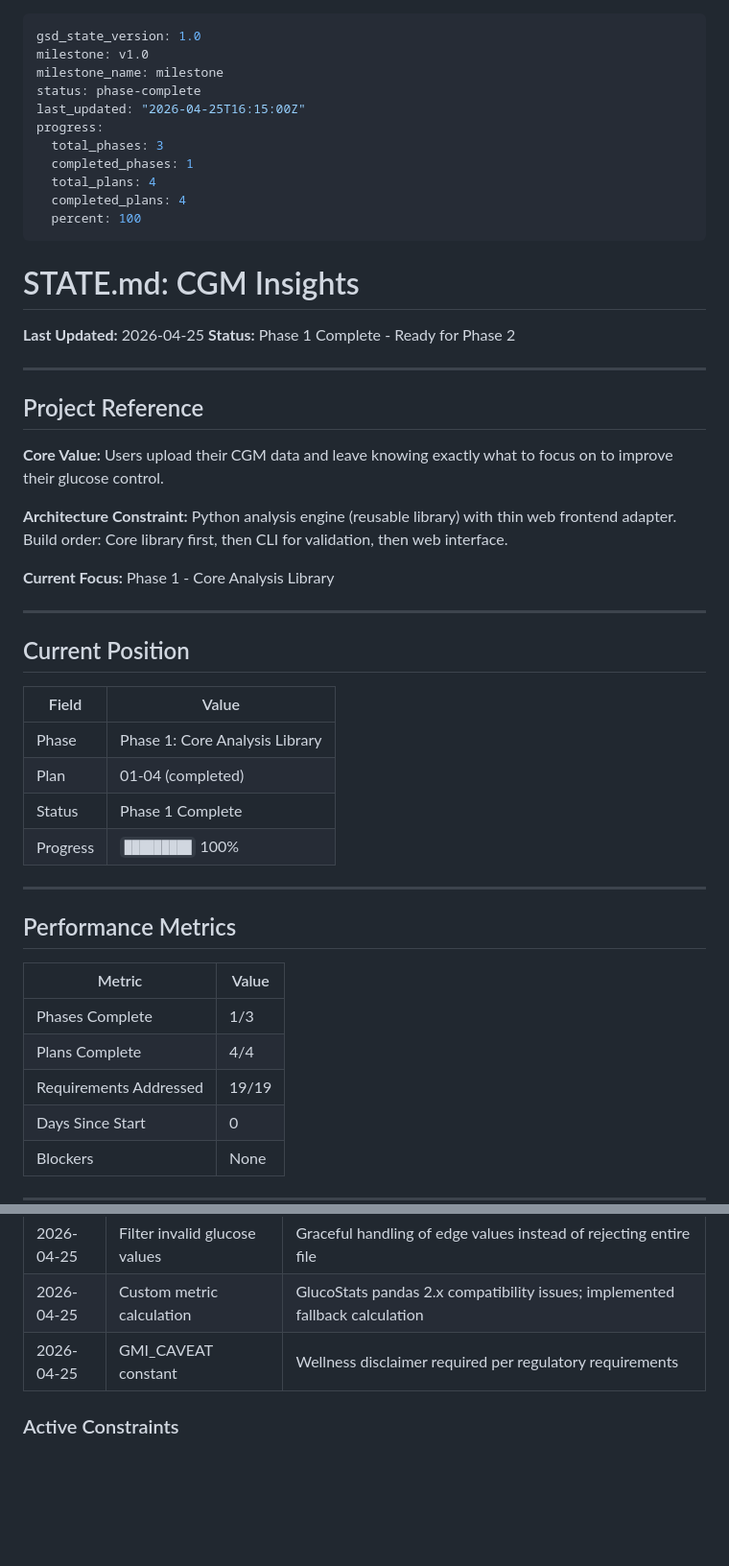
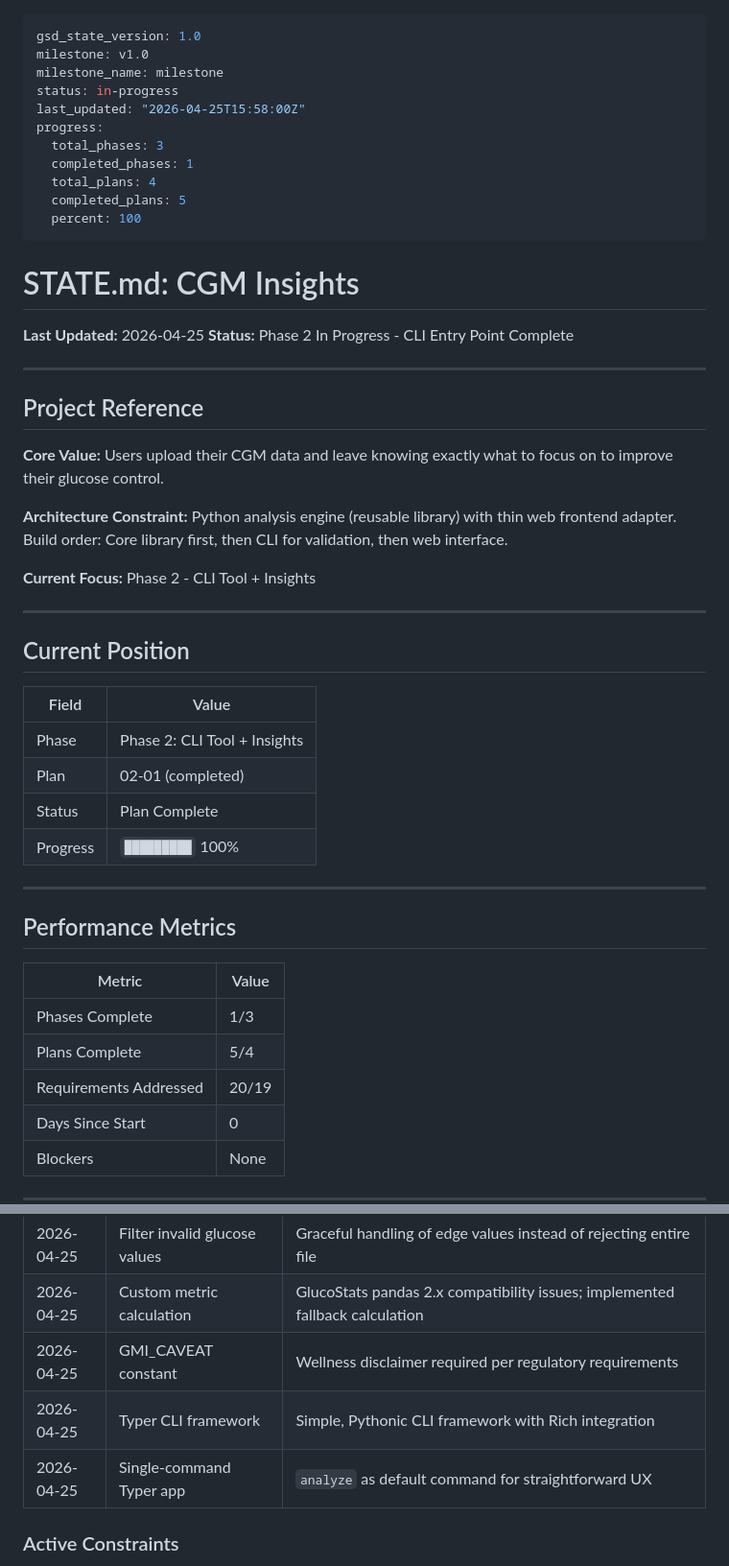
Before and after one commit to kbsimple/sugarmate-reports, a Markdown page: .planning/STATE.md, 2 parts joined by grey strips. Shown at 96% size. GitHub-like rendering; blank space fills up the shorter version.

```diff
--- a/.planning/STATE.md
+++ b/.planning/STATE.md
@@ -2,20 +2,20 @@
 gsd_state_version: 1.0
 milestone: v1.0
 milestone_name: milestone
-status: phase-complete
-last_updated: "2026-04-25T16:15:00Z"
+status: in-progress
+last_updated: "2026-04-25T15:58:00Z"
 progress:
   total_phases: 3
   completed_phases: 1
   total_plans: 4
-  completed_plans: 4
+  completed_plans: 5
   percent: 100
 ---
 
 # STATE.md: CGM Insights
 
 **Last Updated:** 2026-04-25
-**Status:** Phase 1 Complete - Ready for Phase 2
+**Status:** Phase 2 In Progress - CLI Entry Point Complete
 
 ---
 
@@ -25,7 +25,7 @@ progress:
 
 **Architecture Constraint:** Python analysis engine (reusable library) with thin web frontend adapter. Build order: Core library first, then CLI for validation, then web interface.
 
-**Current Focus:** Phase 1 - Core Analysis Library
+**Current Focus:** Phase 2 - CLI Tool + Insights
 
 ---
 
@@ -33,9 +33,9 @@ progress:
 
 | Field | Value |
 |-------|-------|
-| Phase | Phase 1: Core Analysis Library |
-| Plan | 01-04 (completed) |
-| Status | Phase 1 Complete |
+| Phase | Phase 2: CLI Tool + Insights |
+| Plan | 02-01 (completed) |
+| Status | Plan Complete |
 | Progress | `█████████` 100% |
 
 ---
@@ -45,8 +45,8 @@ progress:
 | Metric | Value |
 |--------|-------|
 | Phases Complete | 1/3 |
-| Plans Complete | 4/4 |
-| Requirements Addressed | 19/19 |
+| Plans Complete | 5/4 |
+| Requirements Addressed | 20/19 |
 | Days Since Start | 0 |
 | Blockers | None |
 
@@ -67,6 +67,8 @@ progress:
 | 2026-04-25 | Filter invalid glucose values | Graceful handling of edge values instead of rejecting entire file |
 | 2026-04-25 | Custom metric calculation | GlucoStats pandas 2.x compatibility issues; implemented fallback calculation |
 | 2026-04-25 | GMI_CAVEAT constant | Wellness disclaimer required per regulatory requirements |
+| 2026-04-25 | Typer CLI framework | Simple, Pythonic CLI framework with Rich integration |
+| 2026-04-25 | Single-command Typer app | `analyze` as default command for straightforward UX |
 
 ### Active Constraints
 
```
Also changed, not shown: other parts of .planning/STATE.md (+8 -11 lines), .planning/REQUIREMENTS.md (+4 -4 lines), 1 other file.
